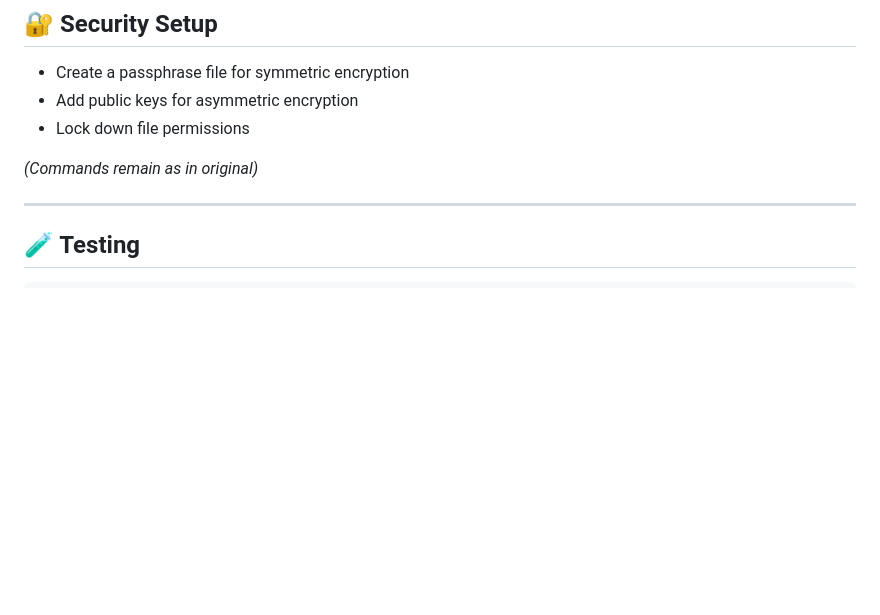
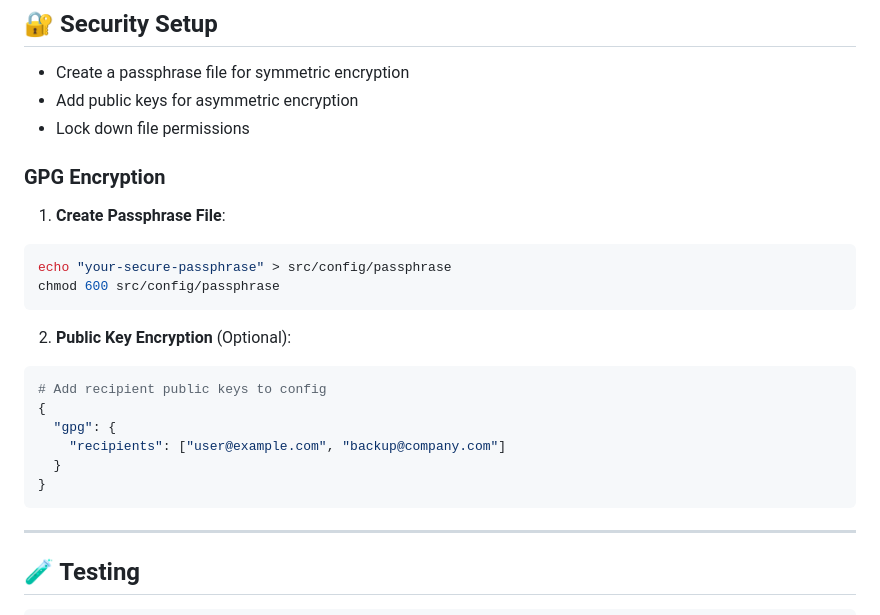
Before and after one commit to anonnion/powerbackup, a Markdown page: README.MD, the part around one of its changes. GitHub-like rendering; blank space fills up the shorter version.

````diff
--- a/README.MD
+++ b/README.MD
@@ -404,7 +478,25 @@ PowerBackup can run backups on autopilot. Choose your weapon:
 * Add public keys for asymmetric encryption
 * Lock down file permissions
 
-*(Commands remain as in original)*
+
+### GPG Encryption
+
+1. **Create Passphrase File**:
+```bash
+echo "your-secure-passphrase" > src/config/passphrase
+chmod 600 src/config/passphrase
+```
+
+2. **Public Key Encryption** (Optional):
+```bash
+# Add recipient public keys to config
+{
+  "gpg": {
+    "recipients": ["user@example.com", "backup@company.com"]
+  }
+}
+```
+
 
 ---
 
````
Also changed, not shown: other parts of README.MD (+75 -1 lines).
